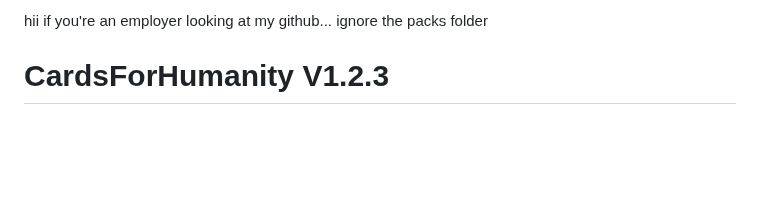
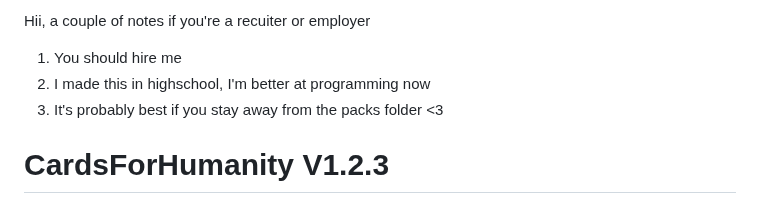
Before and after one commit to Foocett/CardsForHumanity, a Markdown page: README.md, the part around the change. Drawn GitHub-style; blank space fills up the shorter version.

```diff
--- a/README.md
+++ b/README.md
@@ -1,4 +1,7 @@
-hii if you're an employer looking at my github... ignore the packs folder
+Hii, a couple of notes if you're a recuiter or employer
+1) You should hire me
+2) I made this in highschool, I'm better at programming now
+3) It's probably best if you stay away from the packs folder <3
 # CardsForHumanity V1.2.3
 ### __Suggest Features [HERE](https://forms.gle/wMJ3wAkWuBf9xk5c6)!__
 ### __Submit Cards [HERE](https://forms.gle/JD7iUcmttC9GB4gU6)!__ (Read submission rules at the bottom of this file before submitting)
```
